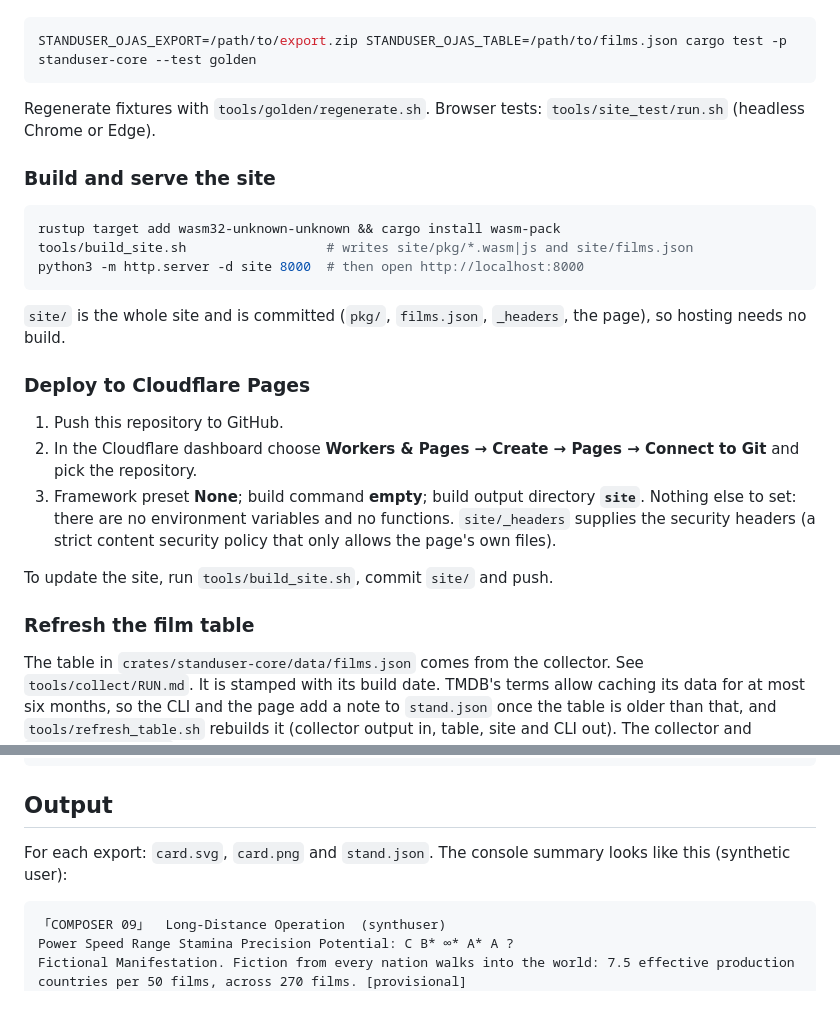
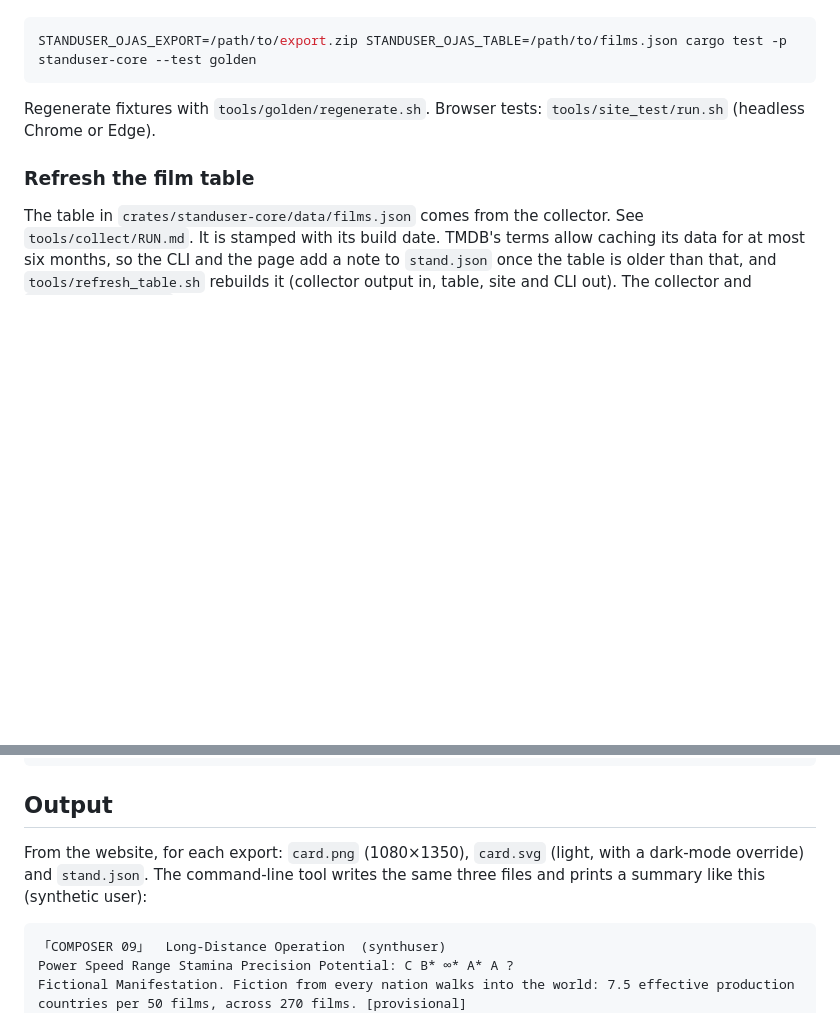
Before and after one commit to ojas3010/standuser, a Markdown page: README.md, 2 parts joined by grey strips. Rendered like a GitHub page; blank space fills up the shorter version.

````diff
--- a/README.md
+++ b/README.md
@@ -79,24 +103,6 @@ STANDUSER_OJAS_EXPORT=/path/to/export.zip STANDUSER_OJAS_TABLE=/path/to/films.js
 
 Regenerate fixtures with `tools/golden/regenerate.sh`. Browser tests: `tools/site_test/run.sh` (headless Chrome or Edge).
 
-### Build and serve the site
-
-```bash
-rustup target add wasm32-unknown-unknown && cargo install wasm-pack
-tools/build_site.sh                  # writes site/pkg/*.wasm|js and site/films.json
-python3 -m http.server -d site 8000  # then open http://localhost:8000
-```
-
-`site/` is the whole site and is committed (`pkg/`, `films.json`, `_headers`, the page), so hosting needs no build.
-
-### Deploy to Cloudflare Pages
-
-1. Push this repository to GitHub.
-2. In the Cloudflare dashboard choose **Workers & Pages → Create → Pages → Connect to Git** and pick the repository.
-3. Framework preset **None**; build command **empty**; build output directory **`site`**. Nothing else to set: there are no environment variables and no functions. `site/_headers` supplies the security headers (a strict content security policy that only allows the page's own files).
-
-To update the site, run `tools/build_site.sh`, commit `site/` and push.
-
 ### Refresh the film table
 
 The table in `crates/standuser-core/data/films.json` comes from the collector. See `tools/collect/RUN.md`. It is stamped with its build date. TMDB's terms allow caching its data for at most six months, so the CLI and the page add a note to `stand.json` once the table is older than that, and `tools/refresh_table.sh` rebuilds it (collector output in, table, site and CLI out). The collector and `tools/calibrate.py` are the only parts that touch the network, and only when you run them.
@@ -113,7 +119,7 @@ tools/build_site.sh
 
 ## Output
 
-For each export: `card.svg`, `card.png` and `stand.json`. The console summary looks like this (synthetic user):
+From the website, for each export: `card.png` (1080×1350), `card.svg` (light, with a dark-mode override) and `stand.json`. The command-line tool writes the same three files and prints a summary like this (synthetic user):
 
 ```
 「COMPOSER 09」  Long-Distance Operation  (synthuser)
````
Also changed, not shown: other parts of README.md (+30 -6 lines).
